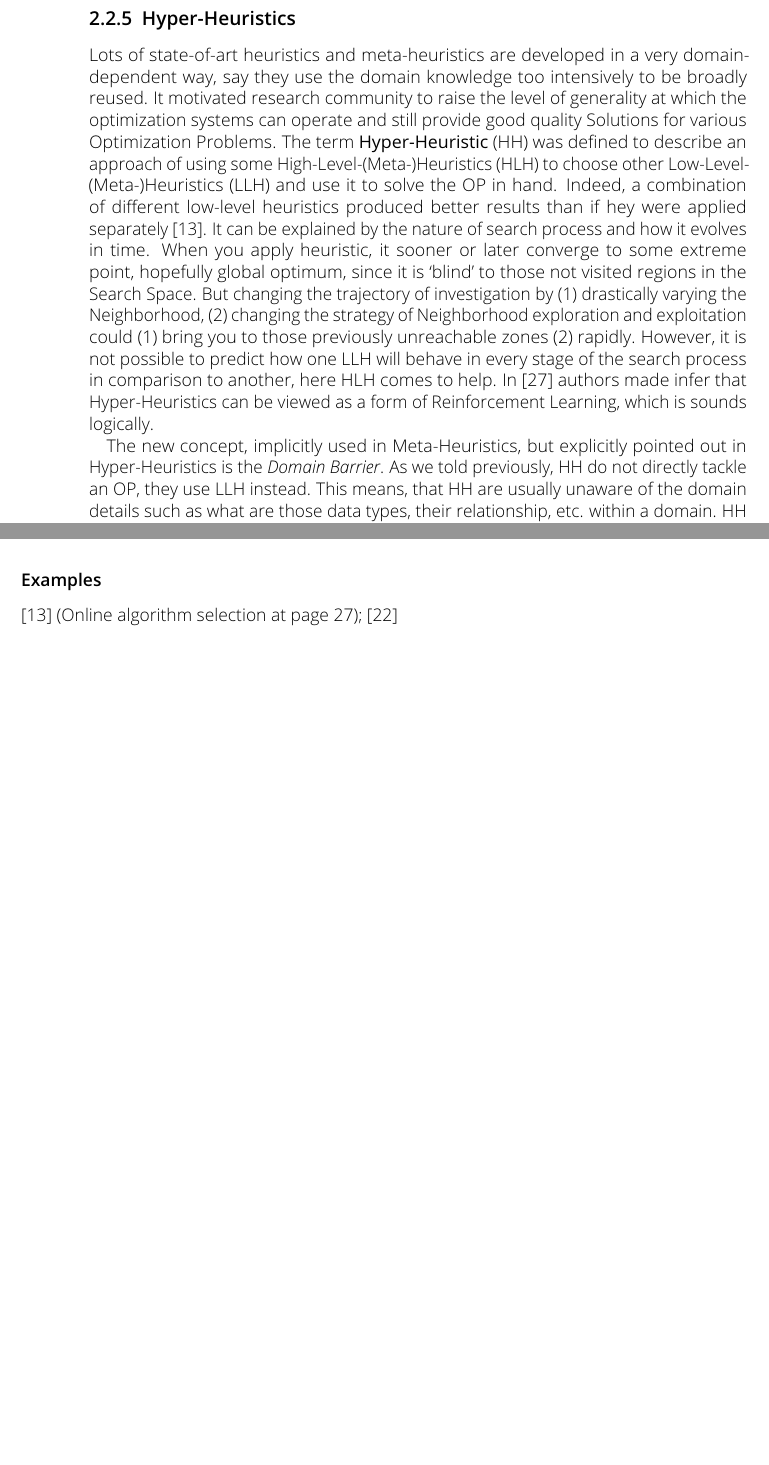
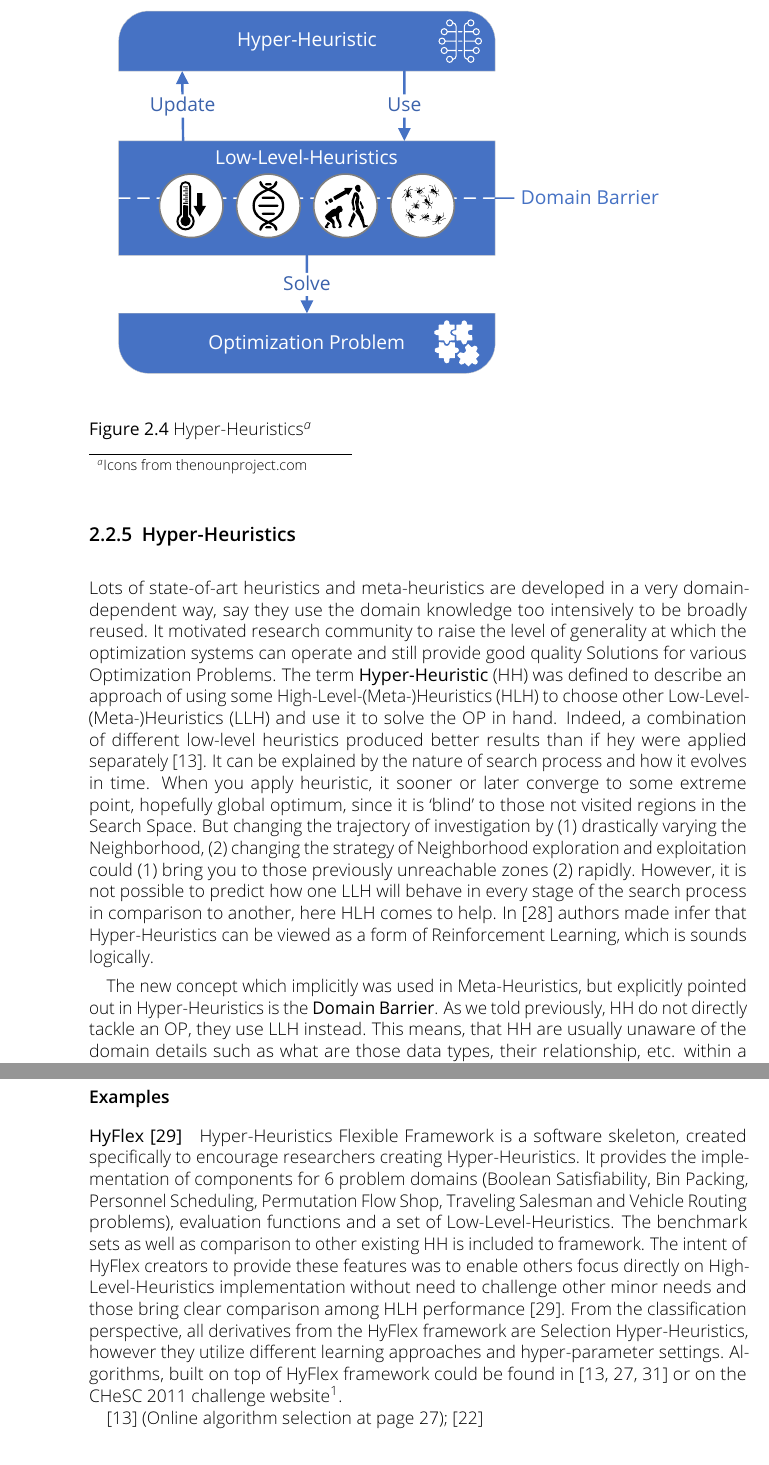
Before and after one commit to YevheniiSemendiak/tud_master_text, a LaTeX thesis (semendiak_thesis.tex, which reads content/02_background_and_rel_work.tex): two parts of pages 21 and 22 of 37 before the commit and two parts of pages 21 and 23 of 38 after it, joined at a grey line, cut at the place of the change, the shorter picture padded with empty space. Compiled offline with pdfLaTeX.

Commit message:
BG: add HH picture, add HyFlex example.

```diff
--- a/content/02_background_and_rel_work.tex
+++ b/content/02_background_and_rel_work.tex
@@ -307,11 +307,18 @@ Here come \textbf{Hyper-Heuristics}. We will proceed with their description and
 Lots of state-of-art heuristics and meta-heuristics are developed in a very domain-dependent way, say they use the domain knowledge too intensively to be broadly reused. It motivated research community to raise the level of generality at which the optimization systems can operate and still provide good quality Solutions for various Optimization Problems. The term \textbf{Hyper-Heuristic} (HH) was defined to describe an approach of using some High-Level-(Meta-)Heuristics (HLH) to choose other Low-Level-(Meta-)Heuristics (LLH) and use it to solve the OP in hand. Indeed, a combination of different low-level heuristics produced better results than if hey were applied separately~\cite{drake2019recent}.
 It can be explained by the nature of search process and how it evolves in time. When you apply heuristic, it sooner or later converge to some extreme point, hopefully global optimum, since it is `blind' to those not visited regions in the Search Space. But changing the trajectory of investigation by (1) drastically varying the Neighborhood, (2) changing the strategy of Neighborhood exploration and exploitation could (1) bring you to those previously unreachable zones (2) rapidly. However, it is not possible to predict how one LLH will behave in every stage of the search process in comparison to another, here HLH comes to help. In \cite{moriarty1999evolutionary} authors made infer that Hyper-Heuristics can be viewed as a form of Reinforcement Learning, which is sounds logically.
 
+\begin{figure}
+	\centering
+	\includesvg{HH}
+	\caption[Hyper-Heuristics]{Hyper-Heuristics\protect\footnote{Icons from \href{https://thenounproject.com/}{thenounproject.com}}}
+	\label{bg:pic:HH}
+\end{figure}
 
-The new concept, implicitly used in Meta-Heuristics, but explicitly pointed out in Hyper-Heuristics is the \textit{Domain Barrier}.
-As we told previously, HH do not directly tackle an OP, they use LLH instead. This means, that HH are usually unaware of the domain details such as what are those data types, their relationship, etc. within a domain. HH encapsulates this information in LLHs and those could be used to broader range of Optimization Problems.
+%\footnotetext[1]{Icons from \href{https://thenounproject.com/}{thenounproject.com}}
 
 
+The new concept which implicitly was used in Meta-Heuristics, but explicitly pointed out in Hyper-Heuristics is the \textbf{Domain Barrier}.
+As we told previously, HH do not directly tackle an OP, they use LLH instead. This means, that HH are usually unaware of the domain details such as what are those data types, their relationship, etc. within a domain, but rather encapsulates this information in LLHs and those could be used to broader range of Optimization Problems as it is illustrated on picture~\ref{bg:pic:HH}.
 
 
 \subsubsection{Classification}
@@ -351,6 +358,12 @@ Yet another faced of Hyper-Heuristics classification is the way of assigning hyp
 For other classification facets and respective Hyper-Heuristic examples we encourage reader to look into~\cite{burke2003hyper,ryser2014review,drake2019recent,burke2019classification,kerschke2019automated} researches.
 
 \subsubsection{Examples}\label{bg: hh examples}% should I present it in following sections?
+\paragraph{HyFlex~\cite{ochoa2012hyflex}} Hyper-Heuristics Flexible Framework is a software skeleton, created specifically to encourage researchers creating Hyper-Heuristics. It provides the implementation of components for 6 problem domains (Boolean Satisfiability, Bin Packing, Personnel Scheduling, Permutation Flow Shop, Traveling Salesman and Vehicle Routing problems), evaluation functions and a set of Low-Level-Heuristics. The benchmark sets as well as comparison to other existing HH is included to framework. The intent of HyFlex creators to provide these features was to enable others focus directly on High-Level-Heuristics implementation without need to challenge other minor needs and those bring clear comparison among HLH performance~\cite{ochoa2012hyflex}. From the classification perspective, all derivatives from the HyFlex framework are Selection Hyper-Heuristics, however they utilize different learning approaches and hyper-parameter settings. Algorithms, built on top of HyFlex framework could be found in~\cite{misir2012intelligent,ryser2014review,drake2019recent} or on the CHeSC 2011 challenge website\footnote{\href{http://www.asap.cs.nott.ac.uk/external/chesc2011/}{Cross Domain Heuristic Search Challenge website: asap.cs.nott.ac.uk/external/chesc2011/}}.
+
+
+
+
+
 \cite{drake2019recent} (Online algorithm selection at page 27); \cite{kerschke2019automated}
 
 \subsection{Conclusion on Approximate Solvers}
```
Also changed, not shown: content/bibliography.bib (+18 -0 lines), graphics/Background/EA.svg, graphics/Background/HH.svg (added), 1 other file.
